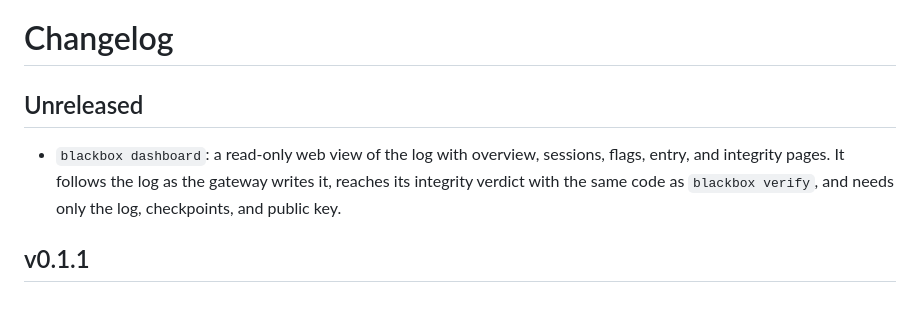
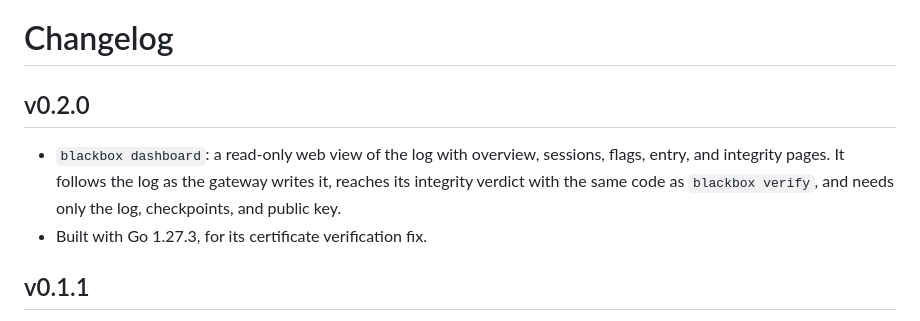
Before and after one commit to bkodzo/blackbox, a Markdown page: CHANGELOG.md, the part around the change. GitHub-like rendering.

Commit message:
Prepare the v0.2.0 changelog.

```diff
--- a/CHANGELOG.md
+++ b/CHANGELOG.md
@@ -1,11 +1,12 @@
 # Changelog
 
-## Unreleased
+## v0.2.0
 
 - `blackbox dashboard`: a read-only web view of the log with overview,
   sessions, flags, entry, and integrity pages. It follows the log as the
   gateway writes it, reaches its integrity verdict with the same code as
   `blackbox verify`, and needs only the log, checkpoints, and public key.
+- Built with Go 1.27.3, for its certificate verification fix.
 
 ## v0.1.1
 
```
